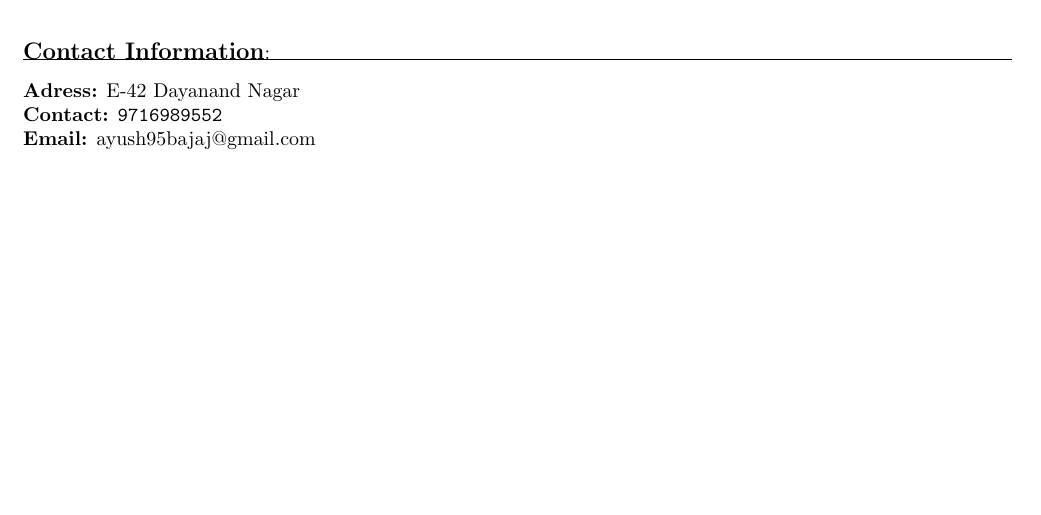
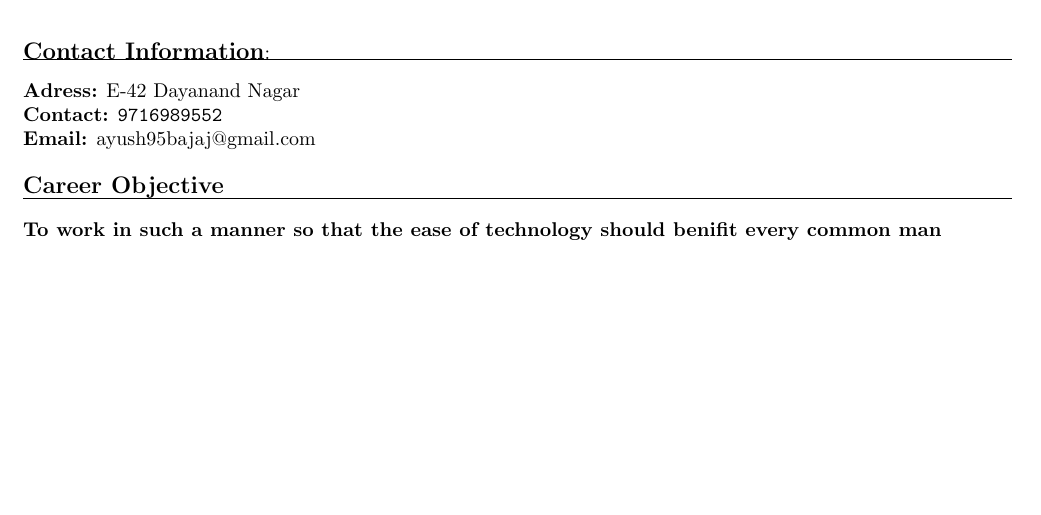
Before and after one commit to ab95ayush/_resume_ayush, a LaTeX CV (ayush_resume.tex): part of the page, cut so that both start at the same text. Compiled offline with pdfLaTeX.

Commit message:
+career_ objective

```diff
--- a/ayush_resume.tex
+++ b/ayush_resume.tex
@@ -23,5 +23,10 @@
 	\textbf{Adress:}            E-42 Dayanand Nagar\\
 	\textbf{Contact:}   \texttt{9716989552}\\
 	\textbf{Email:}             ayush95bajaj@gmail.com\\
+	\bigskip
+	\textbf{\large Career Objective}
+	\hrule
+	\bigskip
+	\textbf{To work in such a manner so that the ease of technology should benifit every common man}
 	\end{flushleft}
 	\end{document}
```
Also changed, not shown: ayush_resume.pdf, 2 other files.
